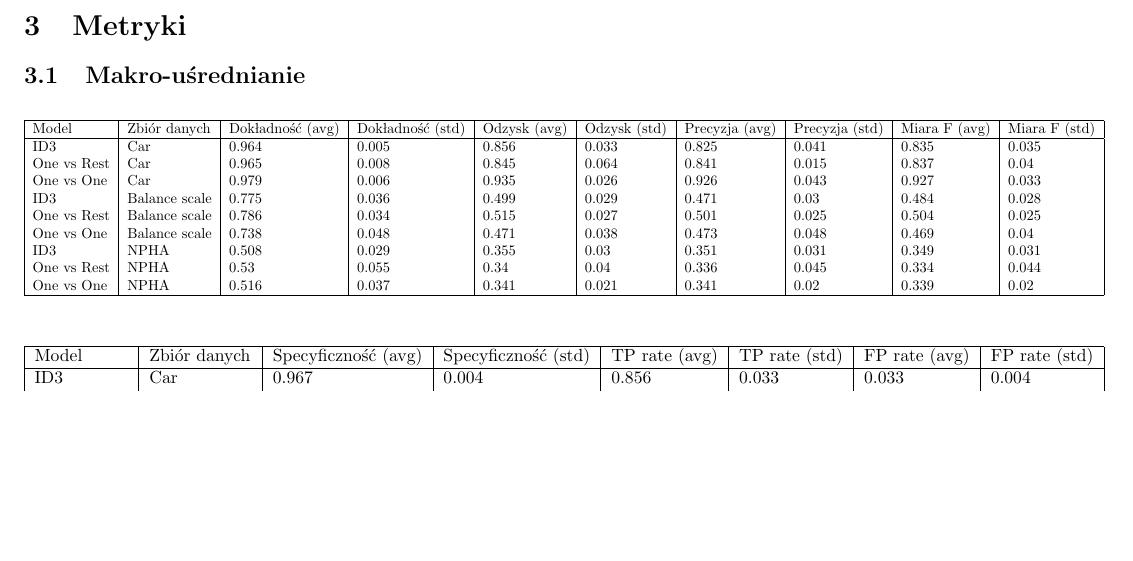
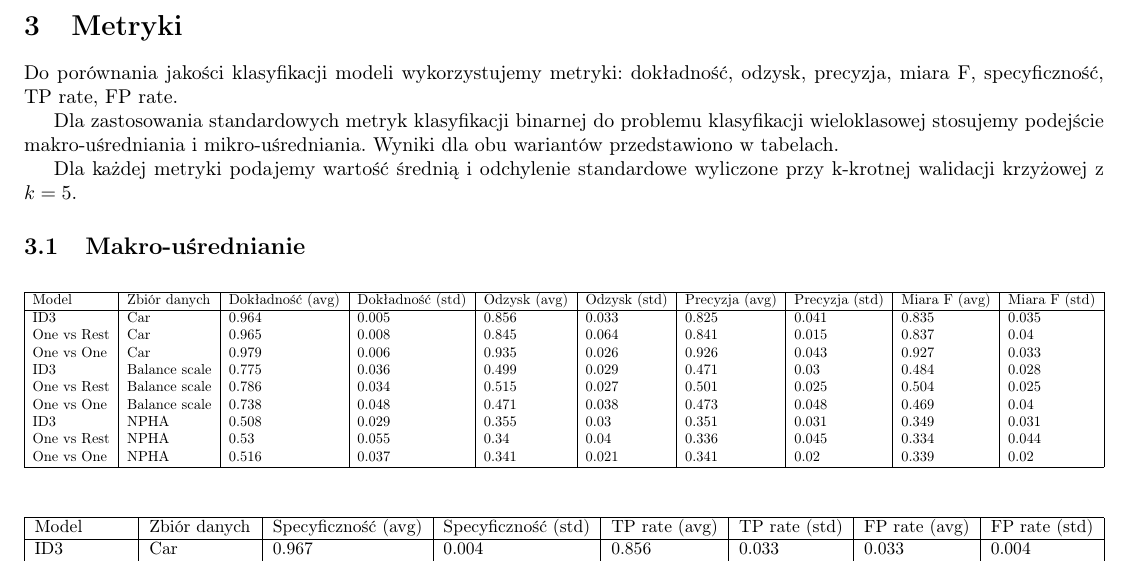
Before and after one commit to mGarbowski/uma-projekt, a LaTeX document (docs/report.tex): part of page 2 of 2, cut so that both start at the same text, the shorter picture padded with empty space. Compiled offline with pdfLaTeX.

Commit message:
describe metrics

```diff
--- a/docs/report.tex
+++ b/docs/report.tex
@@ -3,6 +3,7 @@
 \usepackage{csvsimple} % Csv tables
 \usepackage{adjustbox}
 \usepackage[polish]{babel}
+\usepackage[T1]{fontenc}
 \usepackage[margin=0.5in]{geometry}
 
 \usepackage{subcaption}
@@ -76,6 +77,15 @@ Prezentowane macierze pomyłek są otrzymane z jednokrotnego wykonania predykcji
 
 \newpage
 \section{Metryki}
+Do porównania jakości klasyfikacji modeli wykorzystujemy metryki:
+dokładność, odzysk, precyzja, miara F, specyficzność, TP rate, FP rate.
+
+Dla zastosowania standardowych metryk klasyfikacji binarnej do problemu klasyfikacji wieloklasowej stosujemy
+podejście makro-uśredniania i mikro-uśredniania. Wyniki dla obu wariantów przedstawiono w tabelach.
+
+Dla każdej metryki podajemy wartość średnią i odchylenie standardowe wyliczone przy
+k-krotnej walidacji krzyżowej z $k=5$.
+
 
 \subsection{Makro-uśrednianie}
 \begin{table}[h!]
```
Also changed, not shown: docs/report.tex (1 more changed lines).
